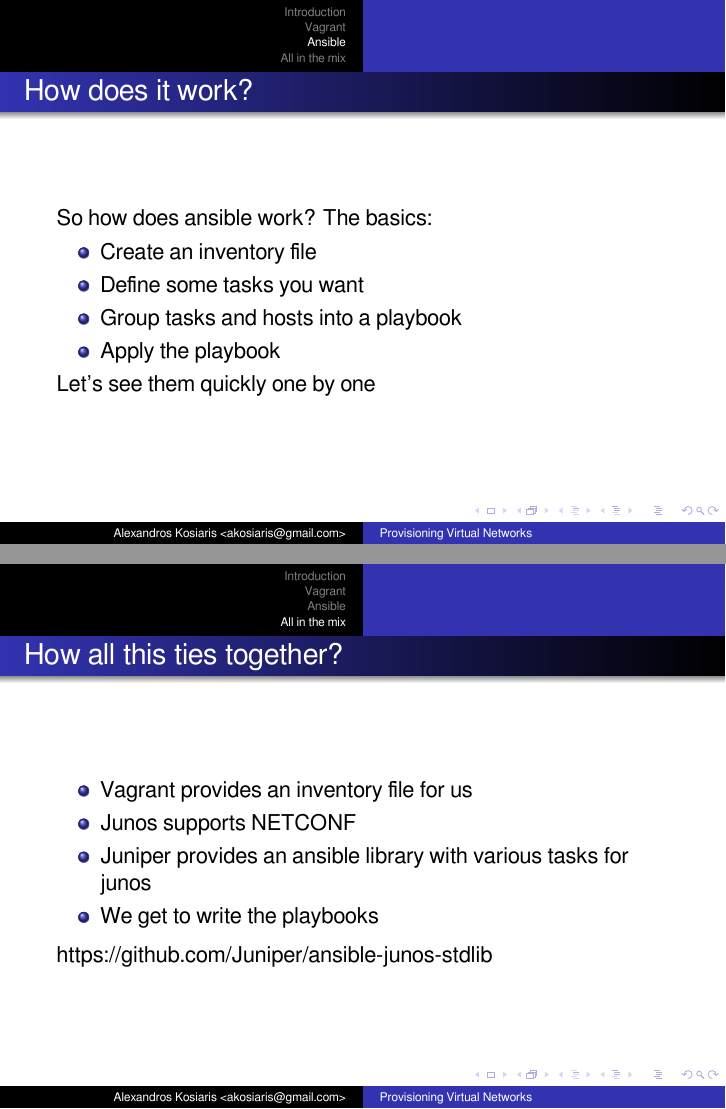
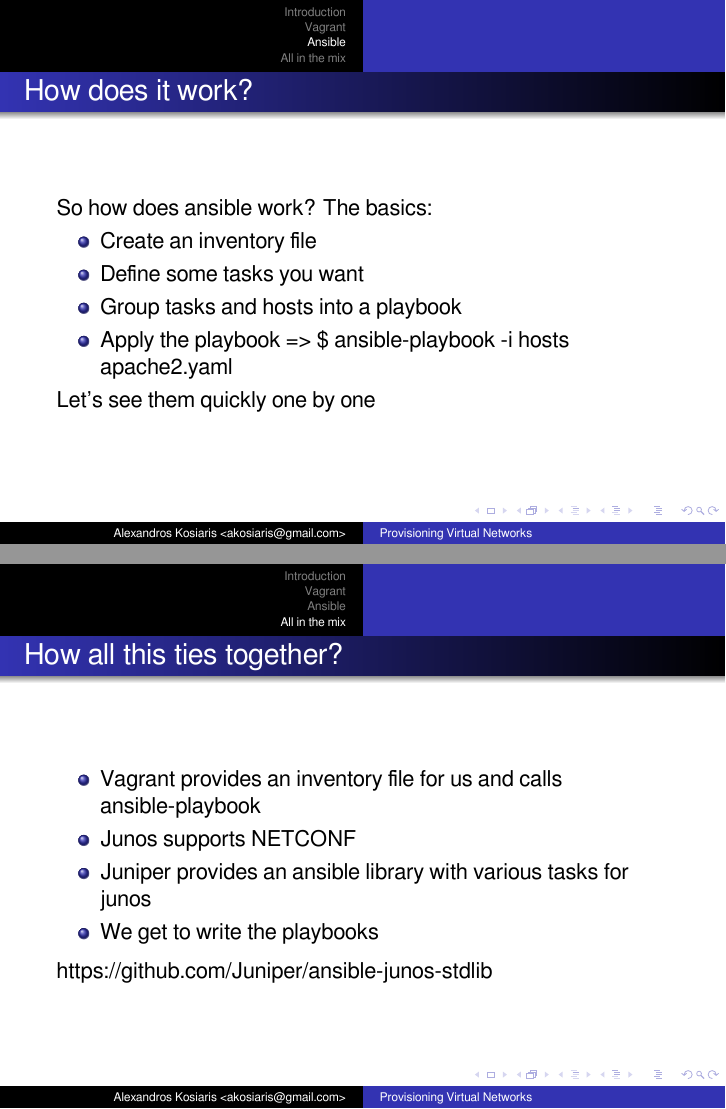
Before and after one commit to akosiaris/presentations, LaTeX slides (Provisioning Virtual Networks using Junos, Vagrant and Αnsible/Provisioning Virtual Networks using Junos, Vagrant and Ansible.tex): pages 52 and 61 of 71, joined at a grey line. The pictures show the PDF file Provisioning Virtual Networks using Junos, Vagrant and Αnsible/Provisioning Virtual Networks using Junos, Vagrant and Ansible.pdf that the author committed with the source.

Commit message:
Fix some minor issues and add new version

```diff
--- a/Provisioning Virtual Networks using Junos, Vagrant and Αnsible/Provisioning Virtual Networks using Junos, Vagrant and Ansible.tex
+++ b/Provisioning Virtual Networks using Junos, Vagrant and Αnsible/Provisioning Virtual Networks using Junos, Vagrant and Ansible.tex
@@ -221,7 +221,7 @@
         \pause \item Create an inventory file
         \pause \item Define some tasks you want
         \pause \item Group tasks and hosts into a playbook
-        \pause \item Apply the playbook
+        \pause \item Apply the playbook =>  \$ ansible-playbook -i hosts apache2.yaml
     \end{itemize}
     \pause  Let's see them quickly one by one
     \end{frame}
@@ -242,12 +242,12 @@
 \section{All in the mix}
     \begin{frame}{How all this ties together?}
         \begin{itemize}
-            \pause \item Vagrant provides an inventory file for us
-        \pause \item Junos supports NETCONF
-        \pause \item Juniper provides an ansible library with various tasks for junos
-        \pause \item We get to write the playbooks
+            \pause \item Vagrant provides an inventory file for us and calls ansible-playbook
+            \pause \item Junos supports NETCONF
+	    \pause \item Juniper provides an ansible library with various tasks for junos
+            \pause \item We get to write the playbooks
         \end{itemize}
-        \pause https://github.com/Juniper/ansible-junos-stdlib
+	\pause https://github.com/Juniper/ansible-junos-stdlib
     \end{frame}
     \begin{frame}{Enable RIP 1/3 - Vagrantfile}
         \lstinputlisting{Vagrantfile.junos.rip}
```
Also changed, not shown: Provisioning Virtual Networks using Junos, Vagrant and Αnsible/Provisioning Virtual Networks using Junos, Vagrant and Ansible.pdf, Provisioning Virtual Networks using Junos, Vagrant and Αnsible/Provisioning Virtual Networks using Junos, Vagrant and Ansible.tex (2 more changed lines).
